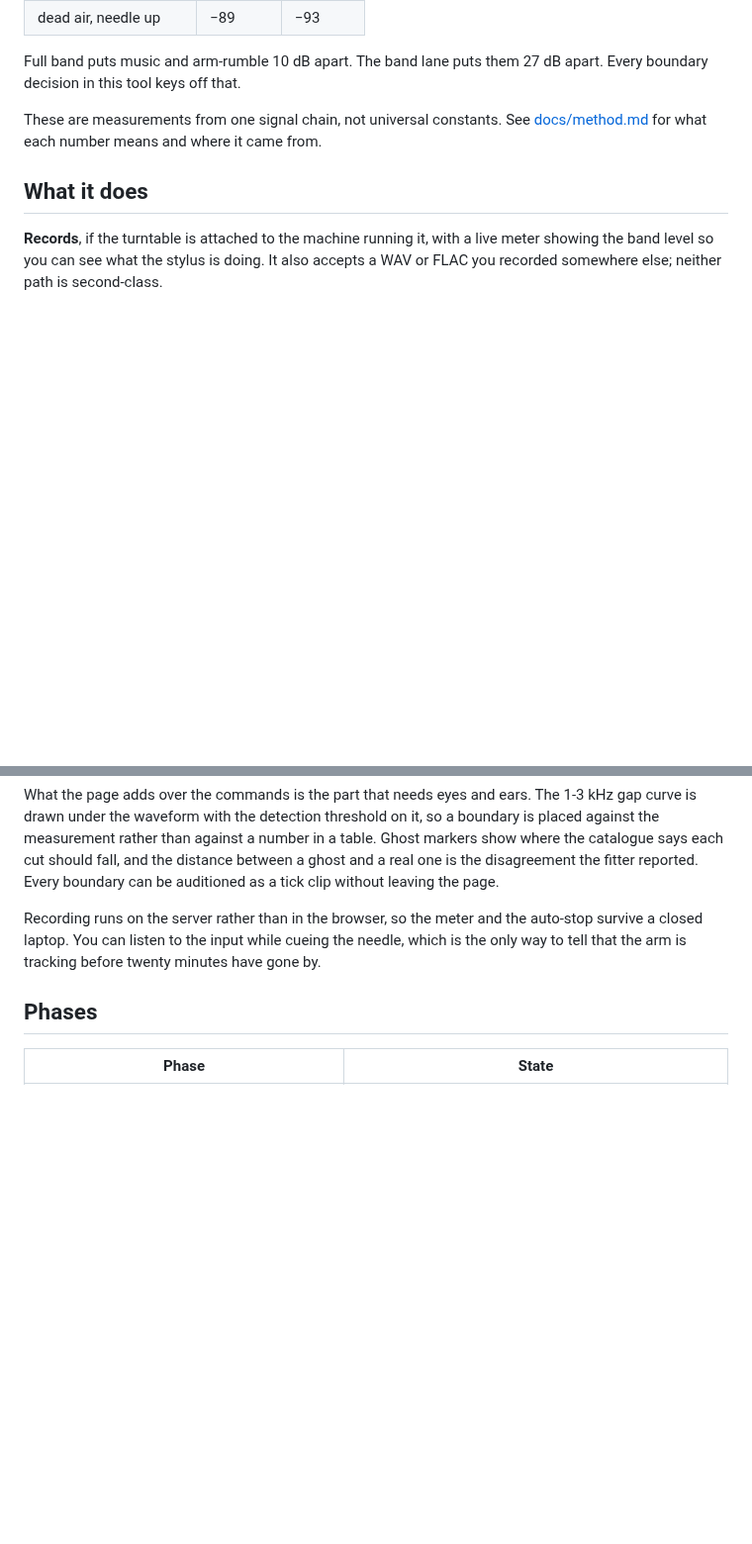
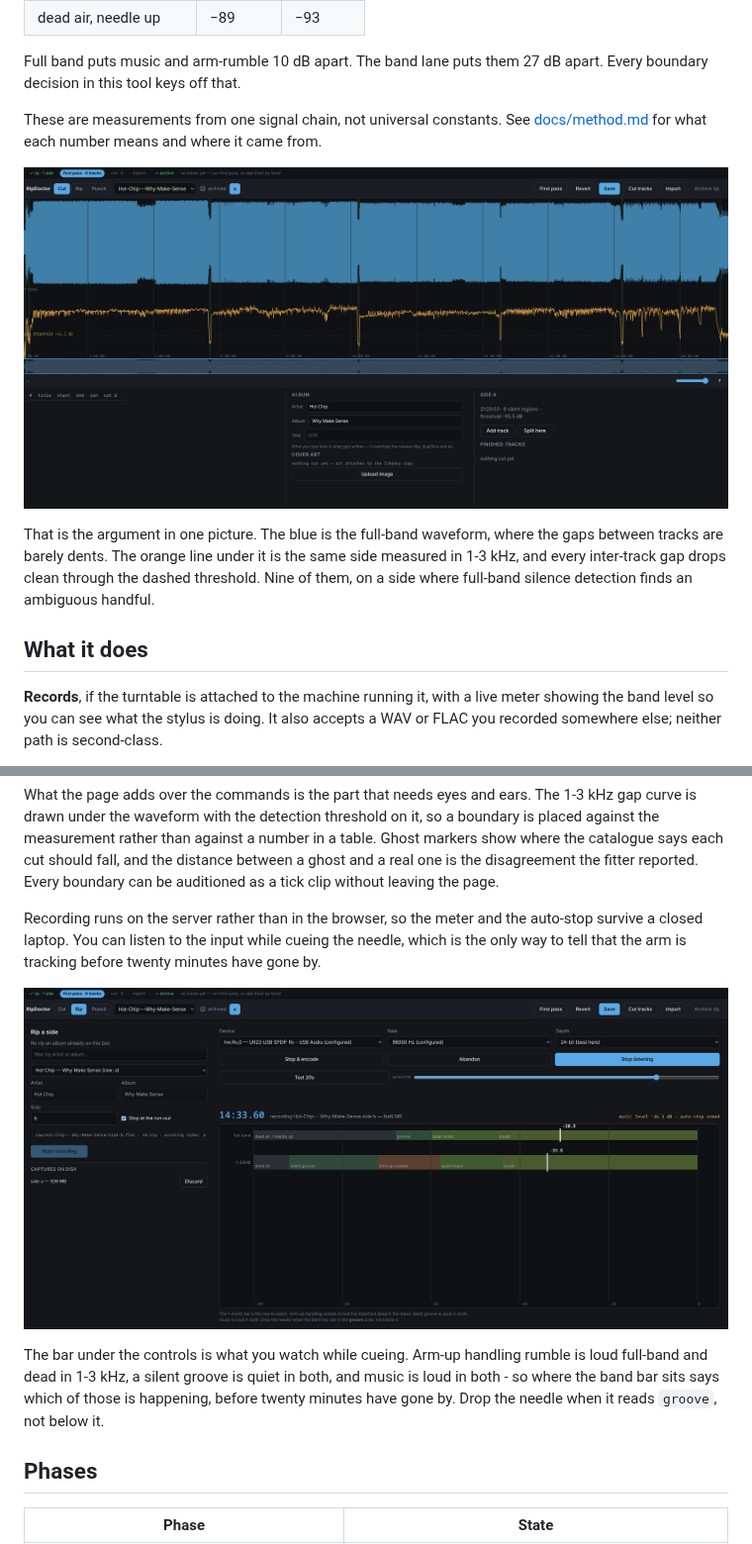
Before and after one commit to bspeelm/RipDoctor, a Markdown page: README.md, 2 parts joined by grey strips. Shown at 99% size. Rendered like a GitHub page; pictures changed too: docs/images/cut_panel.png (added), docs/images/rip_panel.png (added); blank space fills up the shorter version.

```diff
--- a/README.md
+++ b/README.md
@@ -38,6 +38,15 @@ apart. Every boundary decision in this tool keys off that.
 These are measurements from one signal chain, not universal constants. See
 [docs/method.md](docs/method.md) for what each number means and where it came
 from.
+
+![The cut panel: a side's waveform above the 1-3 kHz level curve, with the gap
+threshold drawn across it and the detected boundaries marked.](docs/images/cut_panel.png)
+
+That is the argument in one picture. The blue is the full-band waveform, where
+the gaps between tracks are barely dents. The orange line under it is the same
+side measured in 1-3 kHz, and every inter-track gap drops clean through the
+dashed threshold. Nine of them, on a side where full-band silence detection
+finds an ambiguous handful.
 
 ## What it does
 
@@ -147,6 +156,15 @@ auto-stop survive a closed laptop. You can listen to the input while cueing the
 needle, which is the only way to tell that the arm is tracking before twenty
 minutes have gone by.
 
+![The rip panel while a side is recording: the elapsed time, the music level,
+and a bar showing which zone the 1-3 kHz level is sitting in.](docs/images/rip_panel.png)
+
+The bar under the controls is what you watch while cueing. Arm-up handling
+rumble is loud full-band and dead in 1-3 kHz, a silent groove is quiet in both,
+and music is loud in both - so where the band bar sits says which of those is
+happening, before twenty minutes have gone by. Drop the needle when it reads
+`groove`, not below it.
+
 ## Phases
 
 | Phase | State |
```
Also changed, not shown: docs/images/Screenshot From 2026-09-06 20-15-59.png (deleted), docs/images/Screenshot From 2026-09-06 21-20-19.png (deleted), 2 other files.
